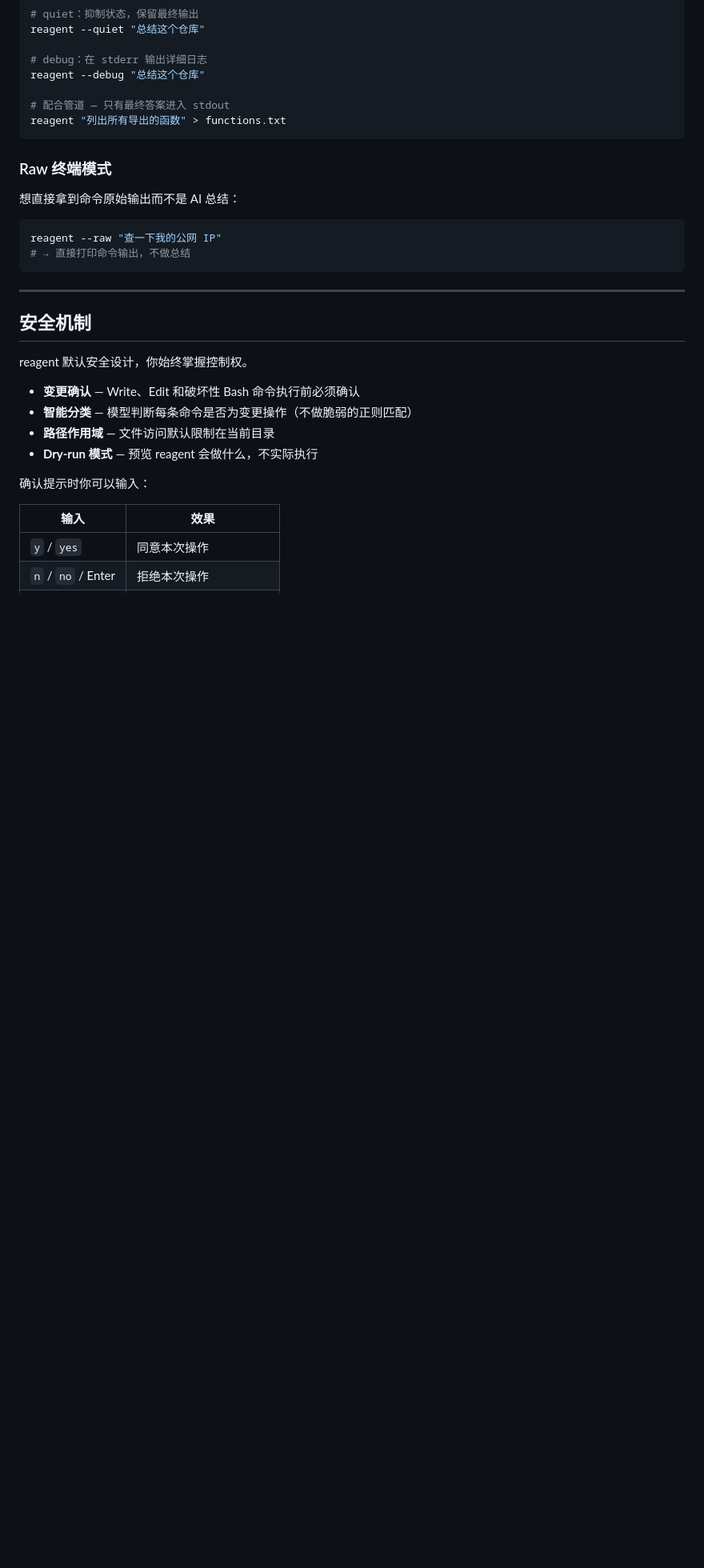
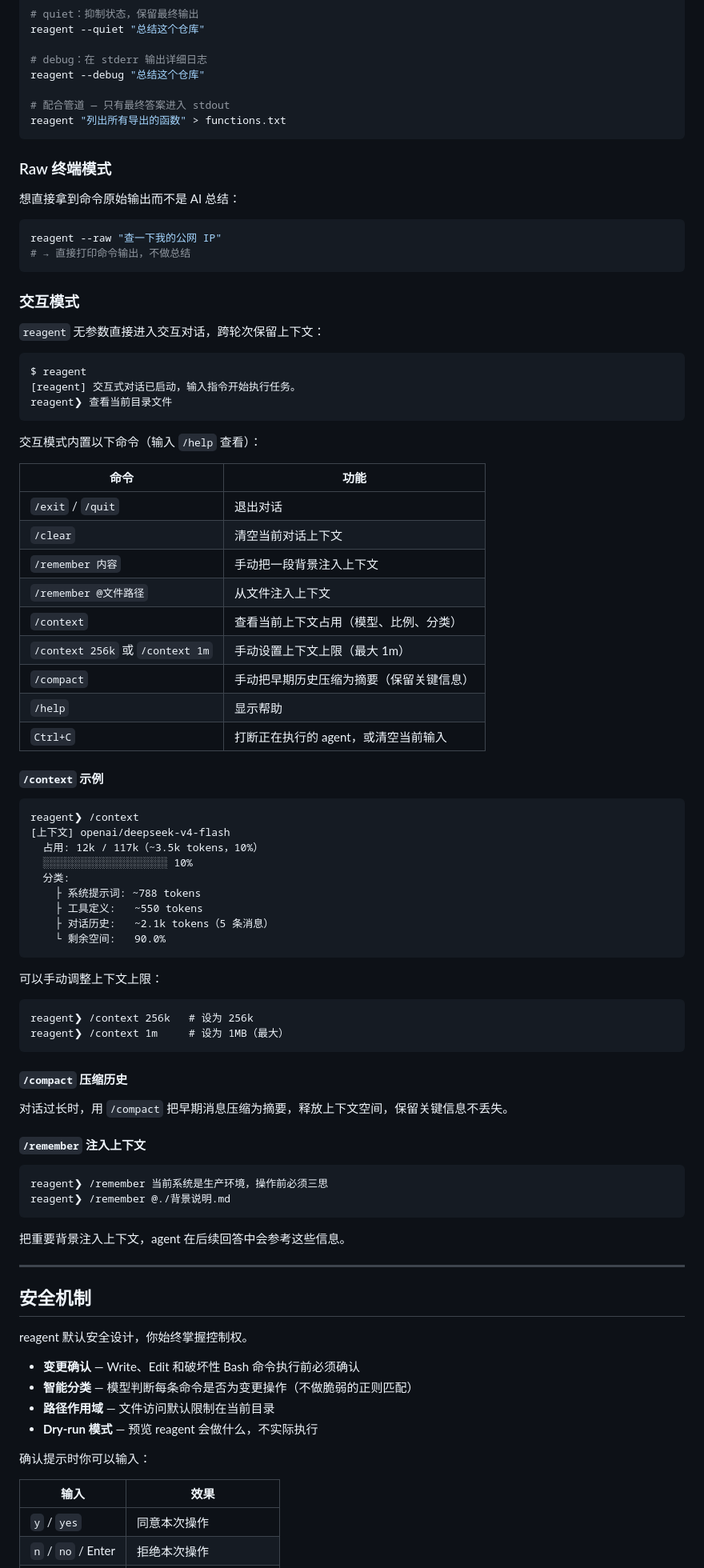
Before and after one commit to zgaz/reagent, a Markdown page: README.md, the part around one of its changes. Shown at 80% size. Drawn GitHub-style; blank space fills up the shorter version.

Commit message:
docs: add interactive mode commands (/context, /help, /remember, /compact, Ctrl+C)

````diff
--- a/README.md
+++ b/README.md
@@ -178,6 +179,63 @@ reagent "列出所有导出的函数" > functions.txt
 reagent --raw "查一下我的公网 IP"
 # → 直接打印命令输出，不做总结
 ```
+
+### 交互模式
+
+`reagent` 无参数直接进入交互对话，跨轮次保留上下文：
+
+```
+$ reagent
+[reagent] 交互式对话已启动，输入指令开始执行任务。
+reagent❯ 查看当前目录文件
+```
+
+交互模式内置以下命令（输入 `/help` 查看）：
+
+| 命令 | 功能 |
+|------|------|
+| `/exit` / `/quit` | 退出对话 |
+| `/clear` | 清空当前对话上下文 |
+| `/remember 内容` | 手动把一段背景注入上下文 |
+| `/remember @文件路径` | 从文件注入上下文 |
+| `/context` | 查看当前上下文占用（模型、比例、分类） |
+| `/context 256k` 或 `/context 1m` | 手动设置上下文上限（最大 1m） |
+| `/compact` | 手动把早期历史压缩为摘要（保留关键信息） |
+| `/help` | 显示帮助 |
+| `Ctrl+C` | 打断正在执行的 agent，或清空当前输入 |
+
+#### `/context` 示例
+
+```
+reagent❯ /context
+[上下文] openai/deepseek-v4-flash
+  占用: 12k / 117k（~3.5k tokens，10%）
+  ░░░░░░░░░░░░░░░░░░░░ 10%
+  分类:
+    ├ 系统提示词: ~788 tokens
+    ├ 工具定义:   ~550 tokens
+    ├ 对话历史:   ~2.1k tokens（5 条消息）
+    └ 剩余空间:   90.0%
+```
+
+可以手动调整上下文上限：
+```
+reagent❯ /context 256k   # 设为 256k
+reagent❯ /context 1m     # 设为 1MB（最大）
+```
+
+#### `/compact` 压缩历史
+
+对话过长时，用 `/compact` 把早期消息压缩为摘要，释放上下文空间，保留关键信息不丢失。
+
+#### `/remember` 注入上下文
+
+```
+reagent❯ /remember 当前系统是生产环境，操作前必须三思
+reagent❯ /remember @./背景说明.md
+```
+
+把重要背景注入上下文，agent 在后续回答中会参考这些信息。
 
 ---
 
````
Also changed, not shown: other parts of README.md (+1 -0 lines).
